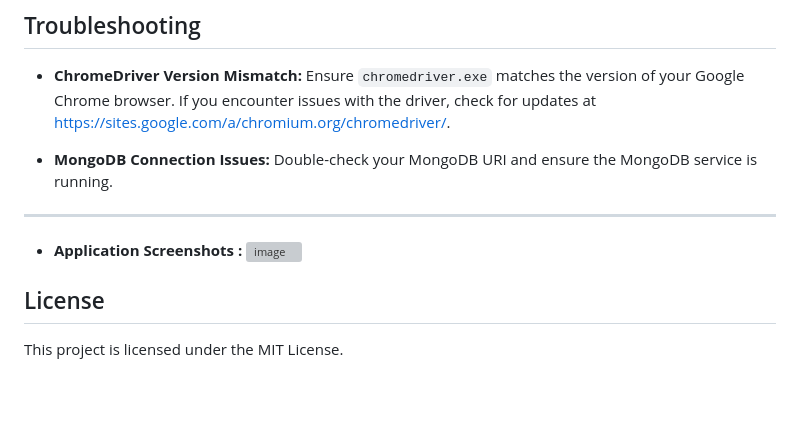
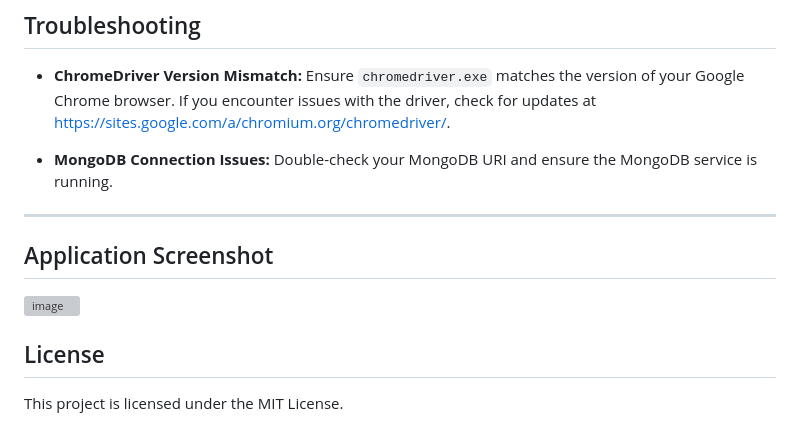
Before and after one commit to RevanasiddaNK/twitter-scraper-app, a Markdown page: README.md, the part around the change. Rendered like a GitHub page; blank space fills up the shorter version; grey boxes are pictures that could not be loaded.

```diff
--- a/README.md
+++ b/README.md
@@ -122,7 +122,7 @@ Replace `<username>`, `<password>`, `<dbname>`, `<twitter_username>`, and `<twit
   Double-check your MongoDB URI and ensure the MongoDB service is running.
 
 ---
-- **Application Screenshots :**
+## Application Screenshot
 ![image](https://github.com/user-attachments/assets/b6948ed5-2d5b-49d8-8caa-791c7e9af2ad)
 
 
```
